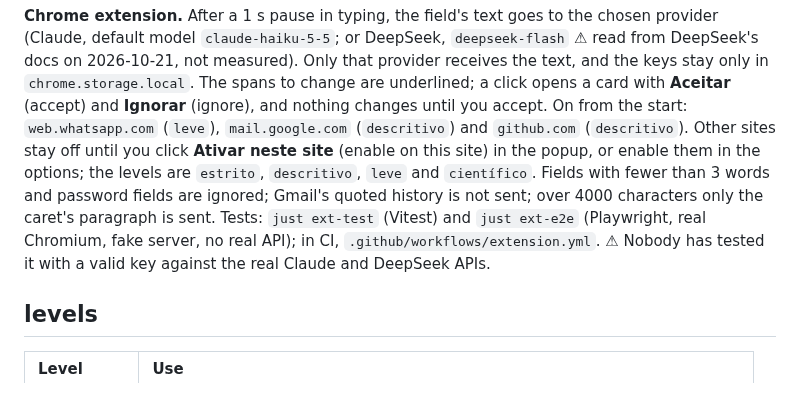
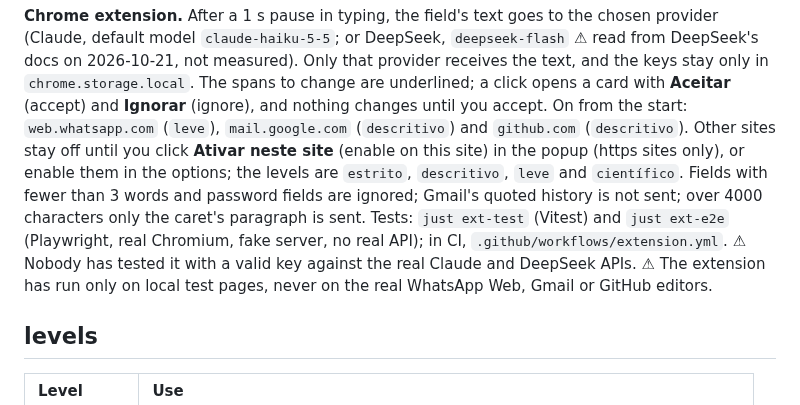
Before and after one commit to h0ffmann/ptbr-writer, a Markdown page: README.en.md, the part around the change. Drawn GitHub-style.

```diff
--- a/README.en.md
+++ b/README.en.md
@@ -202,12 +202,14 @@ on 2026-10-21, not measured). Only that provider receives the text, and the keys
 `chrome.storage.local`. The spans to change are underlined; a click opens a card with **Aceitar**
 (accept) and **Ignorar** (ignore), and nothing changes until you accept. On from the start:
 `web.whatsapp.com` (`leve`), `mail.google.com` (`descritivo`) and `github.com` (`descritivo`). Other
-sites stay off until you click **Ativar neste site** (enable on this site) in the popup, or enable
+sites stay off until you click **Ativar neste site** (enable on this site) in the popup (https sites
+only), or enable
 them in the options; the levels are `estrito`, `descritivo`, `leve` and `científico`. Fields with
 fewer than 3 words and password fields are ignored; Gmail's quoted history is not sent; over 4000
 characters only the caret's paragraph is sent. Tests: `just ext-test` (Vitest) and `just ext-e2e`
 (Playwright, real Chromium, fake server, no real API); in CI, `.github/workflows/extension.yml`. ⚠
-Nobody has tested it with a valid key against the real Claude and DeepSeek APIs.
+Nobody has tested it with a valid key against the real Claude and DeepSeek APIs. ⚠ The extension
+has run only on local test pages, never on the real WhatsApp Web, Gmail or GitHub editors.
 
 ## levels
 
```
Also changed, not shown: README.md (+4 -2 lines).
